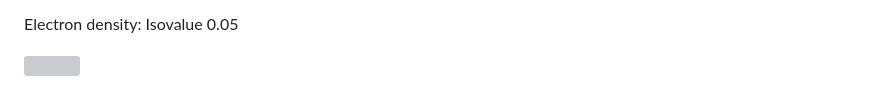
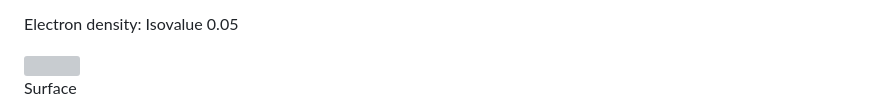
Before and after one commit to aslozada/kanon, a Markdown page: README.md, the part around the change. GitHub-like rendering; grey boxes are pictures that could not be loaded.

```diff
--- a/README.md
+++ b/README.md
@@ -169,3 +169,5 @@ Example: Hausdorff Chirality Measure for biphenyl
 Electron density: Isovalue 0.05
 
 <img src="https://github.com/aslozada/kanon/blob/main/tests/grid.png" width="50%" height="50%">
+
+Surface
```
